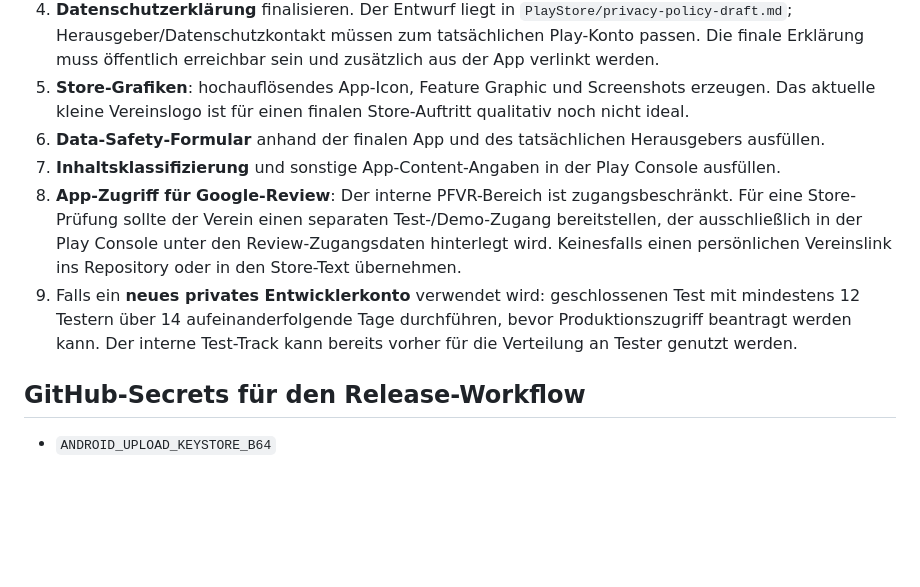
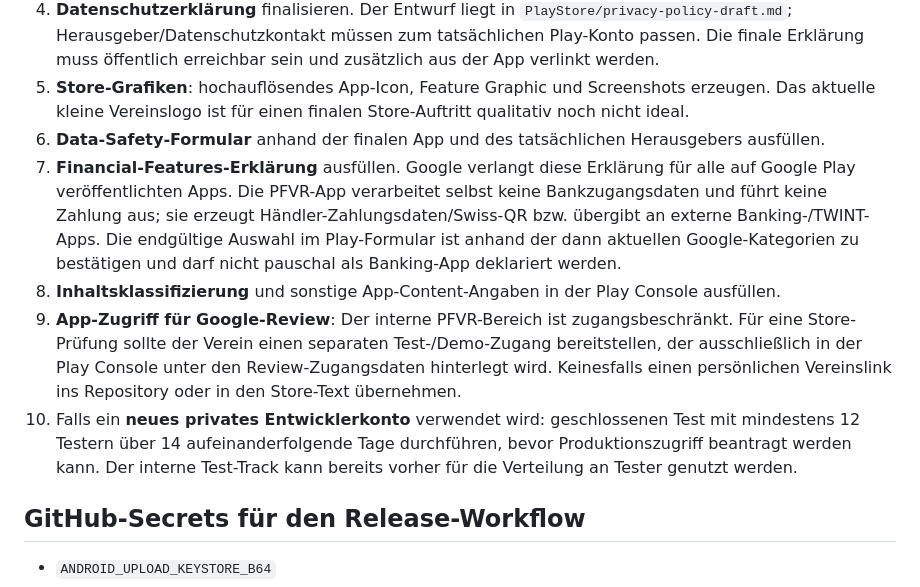
Before and after one commit to Chris171203/Pontoniere-Rheinfelden-, a Markdown page: PlayStore/README.md, the part around the change. Drawn GitHub-style; blank space fills up the shorter version.

Commit message:
Document Play financial feature declaration

```diff
--- a/PlayStore/README.md
+++ b/PlayStore/README.md
@@ -19,9 +19,10 @@ Technisch ist die Android-App für Google Play geeignet. Vor dem ersten Store-Re
 4. **Datenschutzerklärung** finalisieren. Der Entwurf liegt in `PlayStore/privacy-policy-draft.md`; Herausgeber/Datenschutzkontakt müssen zum tatsächlichen Play-Konto passen. Die finale Erklärung muss öffentlich erreichbar sein und zusätzlich aus der App verlinkt werden.
 5. **Store-Grafiken**: hochauflösendes App-Icon, Feature Graphic und Screenshots erzeugen. Das aktuelle kleine Vereinslogo ist für einen finalen Store-Auftritt qualitativ noch nicht ideal.
 6. **Data-Safety-Formular** anhand der finalen App und des tatsächlichen Herausgebers ausfüllen.
-7. **Inhaltsklassifizierung** und sonstige App-Content-Angaben in der Play Console ausfüllen.
-8. **App-Zugriff für Google-Review**: Der interne PFVR-Bereich ist zugangsbeschränkt. Für eine Store-Prüfung sollte der Verein einen separaten Test-/Demo-Zugang bereitstellen, der ausschließlich in der Play Console unter den Review-Zugangsdaten hinterlegt wird. Keinesfalls einen persönlichen Vereinslink ins Repository oder in den Store-Text übernehmen.
-9. Falls ein **neues privates Entwicklerkonto** verwendet wird: geschlossenen Test mit mindestens 12 Testern über 14 aufeinanderfolgende Tage durchführen, bevor Produktionszugriff beantragt werden kann. Der interne Test-Track kann bereits vorher für die Verteilung an Tester genutzt werden.
+7. **Financial-Features-Erklärung** ausfüllen. Google verlangt diese Erklärung für alle auf Google Play veröffentlichten Apps. Die PFVR-App verarbeitet selbst keine Bankzugangsdaten und führt keine Zahlung aus; sie erzeugt Händler-Zahlungsdaten/Swiss-QR bzw. übergibt an externe Banking-/TWINT-Apps. Die endgültige Auswahl im Play-Formular ist anhand der dann aktuellen Google-Kategorien zu bestätigen und darf nicht pauschal als Banking-App deklariert werden.
+8. **Inhaltsklassifizierung** und sonstige App-Content-Angaben in der Play Console ausfüllen.
+9. **App-Zugriff für Google-Review**: Der interne PFVR-Bereich ist zugangsbeschränkt. Für eine Store-Prüfung sollte der Verein einen separaten Test-/Demo-Zugang bereitstellen, der ausschließlich in der Play Console unter den Review-Zugangsdaten hinterlegt wird. Keinesfalls einen persönlichen Vereinslink ins Repository oder in den Store-Text übernehmen.
+10. Falls ein **neues privates Entwicklerkonto** verwendet wird: geschlossenen Test mit mindestens 12 Testern über 14 aufeinanderfolgende Tage durchführen, bevor Produktionszugriff beantragt werden kann. Der interne Test-Track kann bereits vorher für die Verteilung an Tester genutzt werden.
 
 ## GitHub-Secrets für den Release-Workflow
 
```
